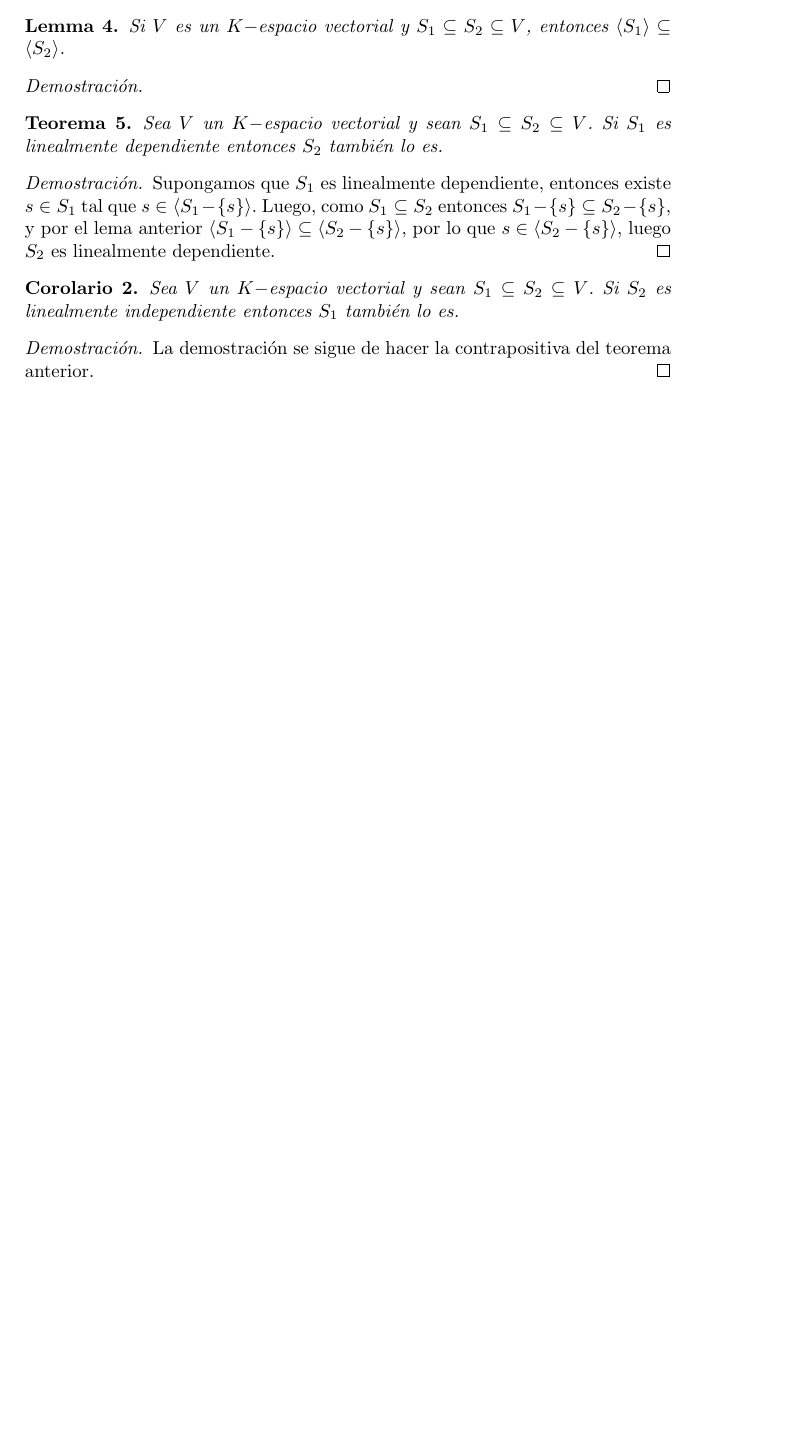
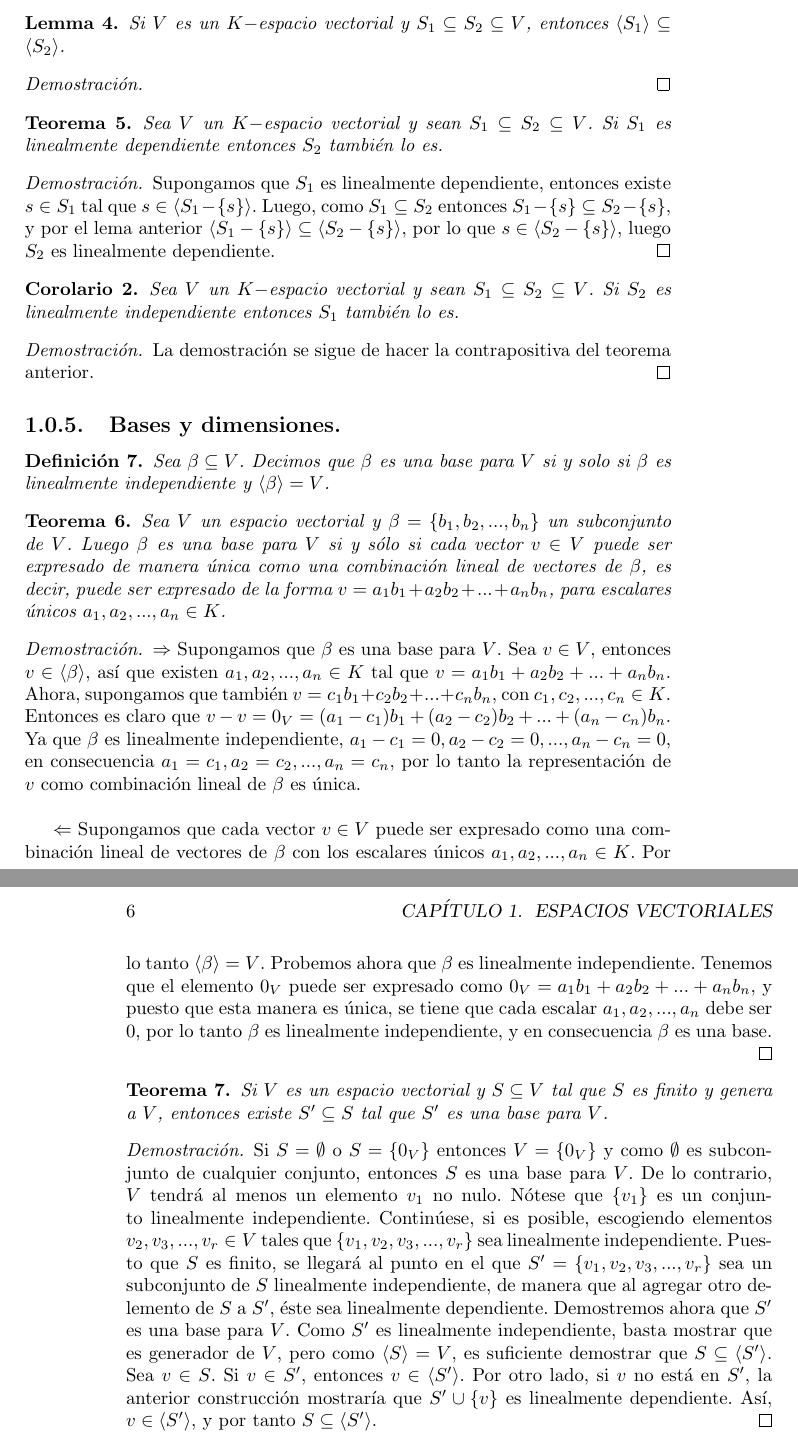
Before and after one commit to premutoz17/algebra-lineal, a LaTeX book (notas.tex): part of page 5 of 5 before the commit and two parts of pages 5 and 6 of 6 after it, the two joined at a grey line, cut so that both start at the same text, the shorter picture padded with empty space. Compiled offline with pdfLaTeX.

```diff
--- a/notas.tex
+++ b/notas.tex
@@ -130,5 +130,32 @@
 La demostración se sigue de hacer la contrapositiva del teorema anterior.
 \end{proof}
 
+\subsection{Bases y dimensiones.}
 
+\begin{definition}
+Sea $\beta \subseteq V$. Decimos que $\beta$ es una base para $V$ si y solo si $\beta$ es linealmente independiente y $\langle \beta \rangle=V$.
+\end{definition}
+
+\begin{theorem}
+
+Sea $V$ un espacio vectorial y $\beta = \{b_1, b_2,...,b_n\}$ un subconjunto de $V$. Luego $\beta$ es una base para $V$ si y sólo si cada vector $v \in V$ puede ser expresado de manera única como una combinación lineal de vectores de $\beta$, es decir, puede ser expresado de la forma $v = a_1 b_1 + a_2 b_2 + ...+ a_n b_n$, para escalares únicos $a_1, a_2, ..., a_n \in K$.
+
+\end{theorem}
+
+\begin{proof}
+
+$\Rightarrow$ Supongamos que $\beta$ es una base para $V$. Sea $v \in V$, entonces $v \in \langle \beta \rangle$, así que existen $a_1, a_2, ..., a_n \in K$ tal que $v = a_1 b_1 + a_2 b_2 + ...+ a_n b_n$. Ahora, supongamos que también $v = c_1 b_1 + c_2 b_2 + ...+ c_n b_n$, con $c_1,c_2,...,c_n \in K$. Entonces es claro que $v-v=0_V=(a_1 - c_1)b_1+(a_2 -c_2)b_2 +...+(a_n -c_n)b_n$. Ya que $\beta$ es linealmente independiente, $a_1 -c_1=0, a_2 -c_2=0, ..., a_n -c_n=0$, en consecuencia $a_1=c_1, a_2 =c_2, ..., a_n =c_n$, por lo tanto la representación de $v$ como combinación lineal de $\beta$ es única.\newline
+
+$\Leftarrow$ Supongamos que cada vector $v \in V$ puede ser expresado como una combinación lineal de vectores de $\beta$ con los escalares únicos $a_1, a_2, ..., a_n \in K$. Por lo tanto $\langle \beta \rangle=V$. Probemos ahora que $\beta$ es linealmente independiente. Tenemos que el elemento $0_V$ puede ser expresado como $0_V=a_1b_1+a_2b_2+...+a_nb_n$, y puesto que esta manera es única, se tiene que cada escalar $a_1, a_2, ..., a_n$ debe ser $0$, por lo tanto $\beta$ es linealmente independiente, y en consecuencia $\beta$ es una base.
+
+\end{proof}
+
+\begin{theorem}
+Si $V$ es un espacio vectorial y $S \subseteq V$ tal que $S$ es finito y genera a $V$, entonces existe $S' \subseteq S$ tal que $S'$ es una base para $V$.
+
+\end{theorem}
+
+\begin{proof}
+Si $S= \emptyset$ o $S=\{0_V\}$ entonces $V=\{0_V\}$ y como $\emptyset$ es subconjunto de cualquier conjunto, entonces $S$ es una base para $V$. De lo contrario, $V$ tendrá al menos un elemento $v_1$ no nulo. Nótese que $\{v_1\}$ es un conjunto linealmente independiente. Continúese, si es posible, escogiendo elementos $v_2,v_3,...,v_r \in V$ tales que $\{ v_1,v_2,v_3,...,v_r \}$ sea linealmente independiente. Puesto que $S$ es finito, se llegará al punto en el que $S'=\{v_1,v_2,v_3,...,v_r\}$ sea un subconjunto de $S$ linealmente independiente, de manera que al agregar otro delemento de $S$ a $S'$, éste sea linealmente dependiente. Demostremos ahora que $S'$ es una base para $V$. Como $S'$ es linealmente independiente, basta mostrar que es generador de $V$, pero como $\langle S \rangle=V$, es suficiente demostrar que $S \subseteq \langle S' \rangle$. Sea $v \in S$. Si $v \in S'$, entonces $v \in \langle S' \rangle$. Por otro lado, si $v$ no está en $S'$, la anterior construcción mostraría que $S' \cup \{v\}$ es linealmente dependiente. Así, $v \in \langle S' \rangle$, y por tanto $S \subseteq \langle S' \rangle$.
+\end{proof}
 \end{document}
```
Also changed, not shown: notas.pdf, 3 other files.
